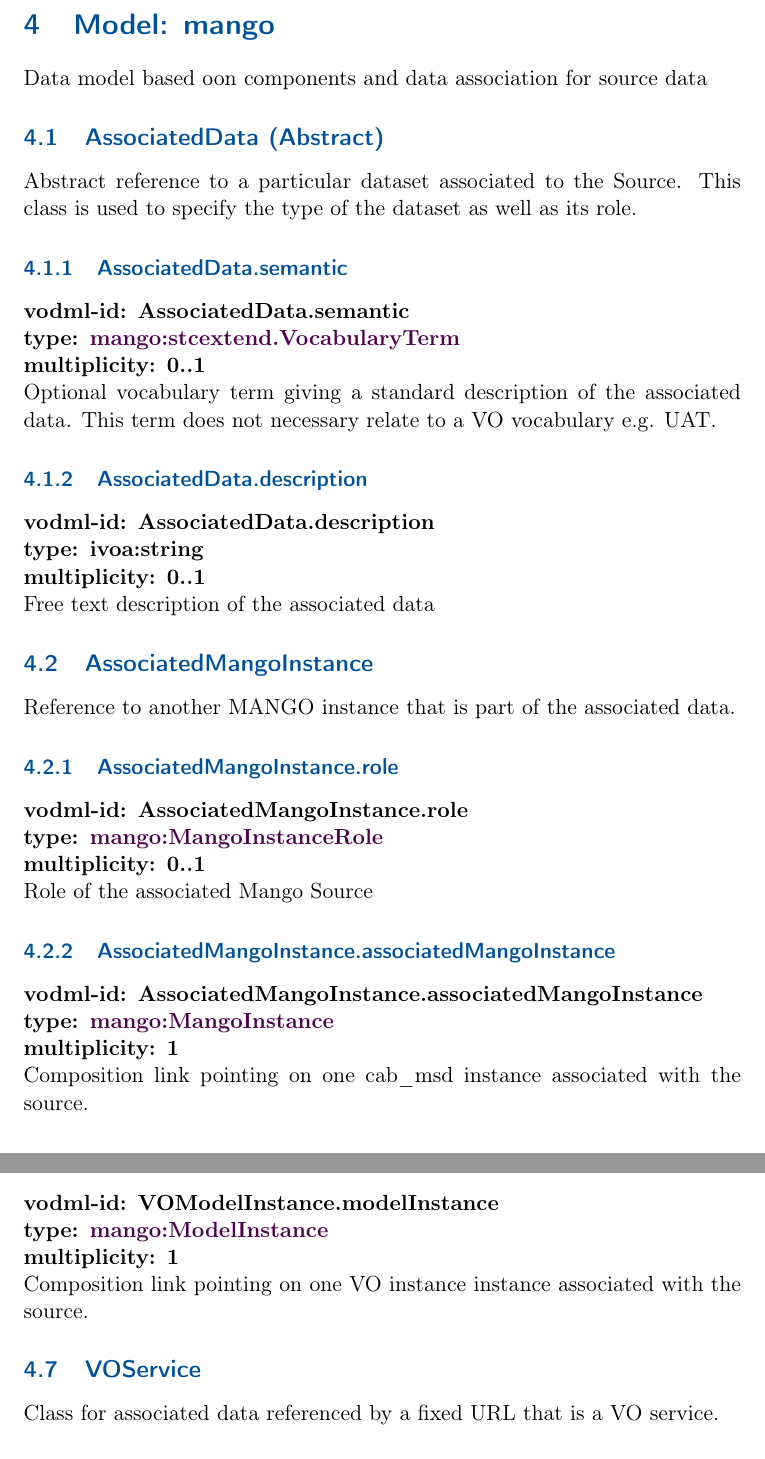
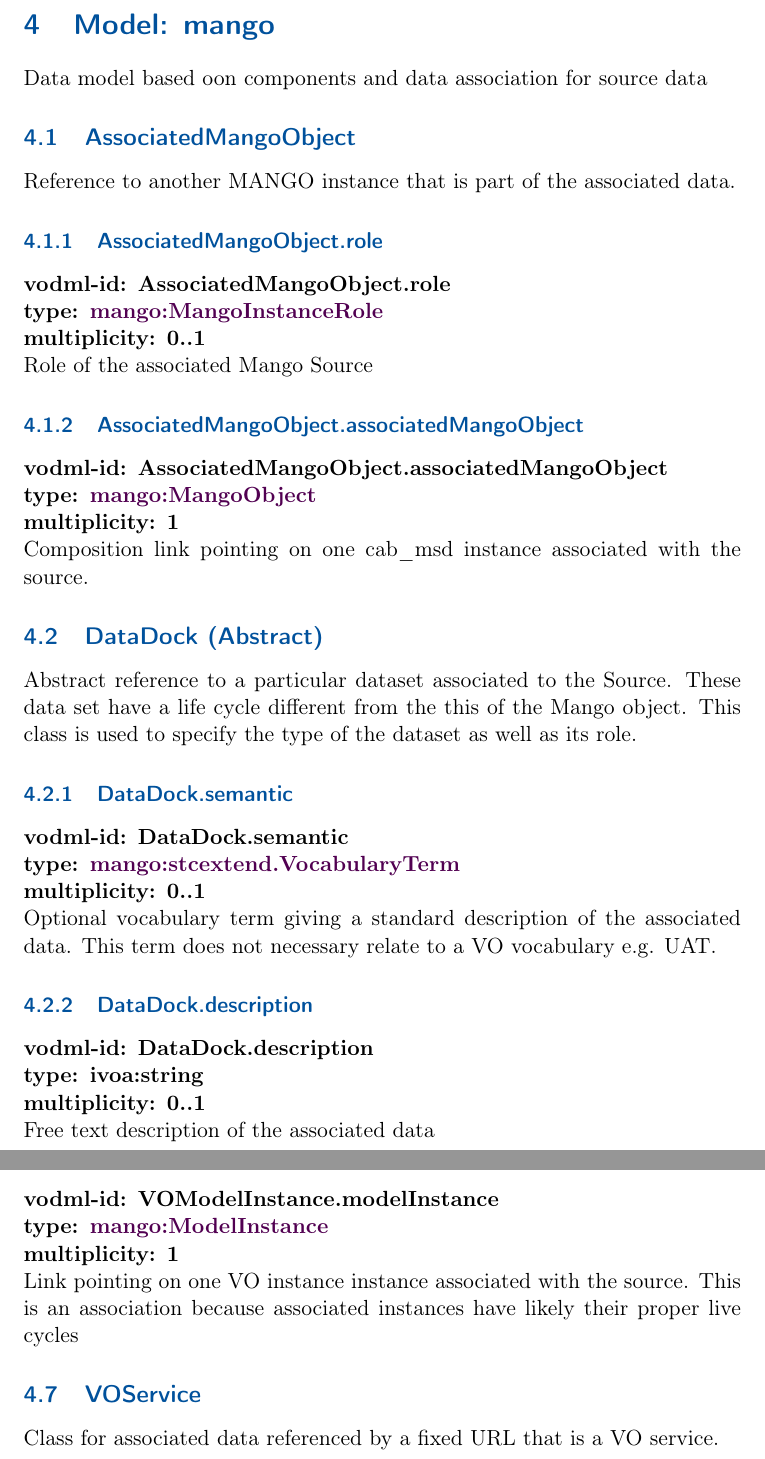
Before and after one commit to ivoa-std/MANGO, a LaTeX document (doc/MANGO.tex, which reads doc/model.tex): two parts of pages 18 and 21 of 34, joined at a grey line, cut so that both start at the same text. Compiled offline with pdfLaTeX; a LaTeX package or settings file that is missing is left out.

Commit message:
Issues #3-8 resolved

```diff
--- a/doc/model.tex
+++ b/doc/model.tex
@@ -36,34 +36,35 @@
 
   Data model based oon components and data association for source data
 
-  \subsection{AssociatedData (Abstract)}
-  \label{sect:AssociatedData}
-    Abstract reference to a particular dataset associated to the Source. This class is used to specify the type of the dataset as well as its role.
+  \subsection{AssociatedMangoObject}
+  \label{sect:AssociatedMangoObject}
+    Reference to another MANGO instance that is part of the associated data.
 
-    \subsubsection{AssociatedData.semantic}
-      \textbf{vodml-id: AssociatedData.semantic} \newline
+    \subsubsection{AssociatedMangoObject.role}
+      \textbf{vodml-id: AssociatedMangoObject.role} \newline
+      \textbf{type: \hyperref[sect:MangoInstanceRole]{mango:MangoInstanceRole}} \newline
+      \textbf{multiplicity: 0..1} \newline
+      Role of the associated Mango Source
+
+    \subsubsection{AssociatedMangoObject.associatedMangoObject}
+      \textbf{vodml-id: AssociatedMangoObject.associatedMangoObject} \newline
+      \textbf{type: \hyperref[sect:MangoObject]{mango:MangoObject}} \newline
+      \textbf{multiplicity: 1} \newline
+      Composition link pointing on one cab\_msd instance associated with the source.
+
+  \subsection{DataDock (Abstract)}
+  \label{sect:DataDock}
+    Abstract reference to a particular dataset associated to the Source. These data set have a life cycle different from the this of the Mango object. This class is used to specify the type of the dataset as well as its role.
+
+    \subsubsection{DataDock.semantic}
+      \textbf{vodml-id: DataDock.semantic} \newline
       \textbf{type: \hyperref[sect:stcextend.VocabularyTerm]{mango:stcextend.VocabularyTerm}} \newline
       \textbf{multiplicity: 0..1} \newline
       Optional vocabulary term giving a standard description of the associated data. This term does not necessary relate to a VO vocabulary e.g. UAT.
 
-    \subsubsection{AssociatedData.description}
-      \textbf{vodml-id: AssociatedData.description} \newline
+    \subsubsection{DataDock.description}
+      \textbf{vodml-id: DataDock.description} \newline
       \textbf{type: \hyperref[sect:ivoa]{ivoa:string}} \newline
       \textbf{multiplicity: 0..1} \newline
       Free text description of the associated data
 
-  \subsection{AssociatedMangoInstance}
-  \label{sect:AssociatedMangoInstance}
-    Reference to another MANGO instance that is part of the associated data.
-
-    \subsubsection{AssociatedMangoInstance.role}
-      \textbf{vodml-id: AssociatedMangoInstance.role} \newline
-      \textbf{type: \hyperref[sect:MangoInstanceRole]{mango:MangoInstanceRole}} \newline
-      \textbf{multiplicity: 0..1} \newline
-      Role of the associated Mango Source
-
-    \subsubsection{AssociatedMangoInstance.associatedMangoInstance}
-      \textbf{vodml-id: AssociatedMangoInstance.associatedMangoInstance} \newline
-      \textbf{type: \hyperref[sect:MangoInstance]{mango:MangoInstance}} \newline
-      \textbf{multiplicity: 1} \newline
-      Composition link pointing on one cab\_msd instance associated with the source.
@@ -171,7 +171,7 @@
       \textbf{vodml-id: VOModelInstance.modelInstance} \newline
       \textbf{type: \hyperref[sect:ModelInstance]{mango:ModelInstance}} \newline
       \textbf{multiplicity: 1} \newline
-      Composition link pointing on one VO instance instance associated with the source.
+      Link pointing on one VO instance instance associated with the source. This is an association because associated instances have likely their proper live cycles
 
   \subsection{VOService}
   \label{sect:VOService}
```
Also changed, not shown: model/mango.png, model/mangoOverview.png, vo-dml/mango.png, doc/model.tex (25 more changed lines), 3 other files.
